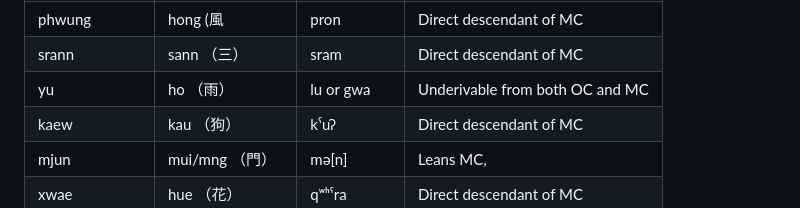
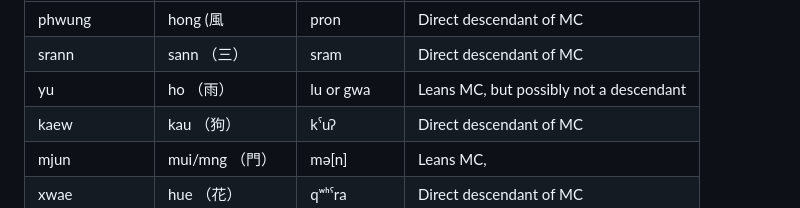
Before and after one commit to teydrin/Yapi-linguistics, a Markdown page: Min Chinese/README.md, the part around the change. GitHub-like rendering.

```diff
--- a/Min Chinese/README.md
+++ b/Min Chinese/README.md
@@ -8,7 +8,7 @@ colloiqual readings underivable from midde chinese. Let's examine the earliest c
 |----------------|--------------------|-------------|----------------------------------|
 | phwung         | hong  (風             | pron        | Direct descendant of MC          |
 | srann          | sann （三）              | sram        | Direct descendant of MC          |
-| yu             | ho   （雨）              | lu or gwa   | Underivable from both OC and MC  |
+| yu             | ho   （雨）              | lu or gwa   | Leans MC, but possibly not a descendant |
 | kaew           | kau  （狗）              | kˤuʔ        | Direct descendant of MC          |
 | mjun           | mui/mng （門）               | mə[n]       | Leans MC,     |
 | xwae           | hue （花）               | qʷʰˤra      | Direct descendant of MC          |
```
